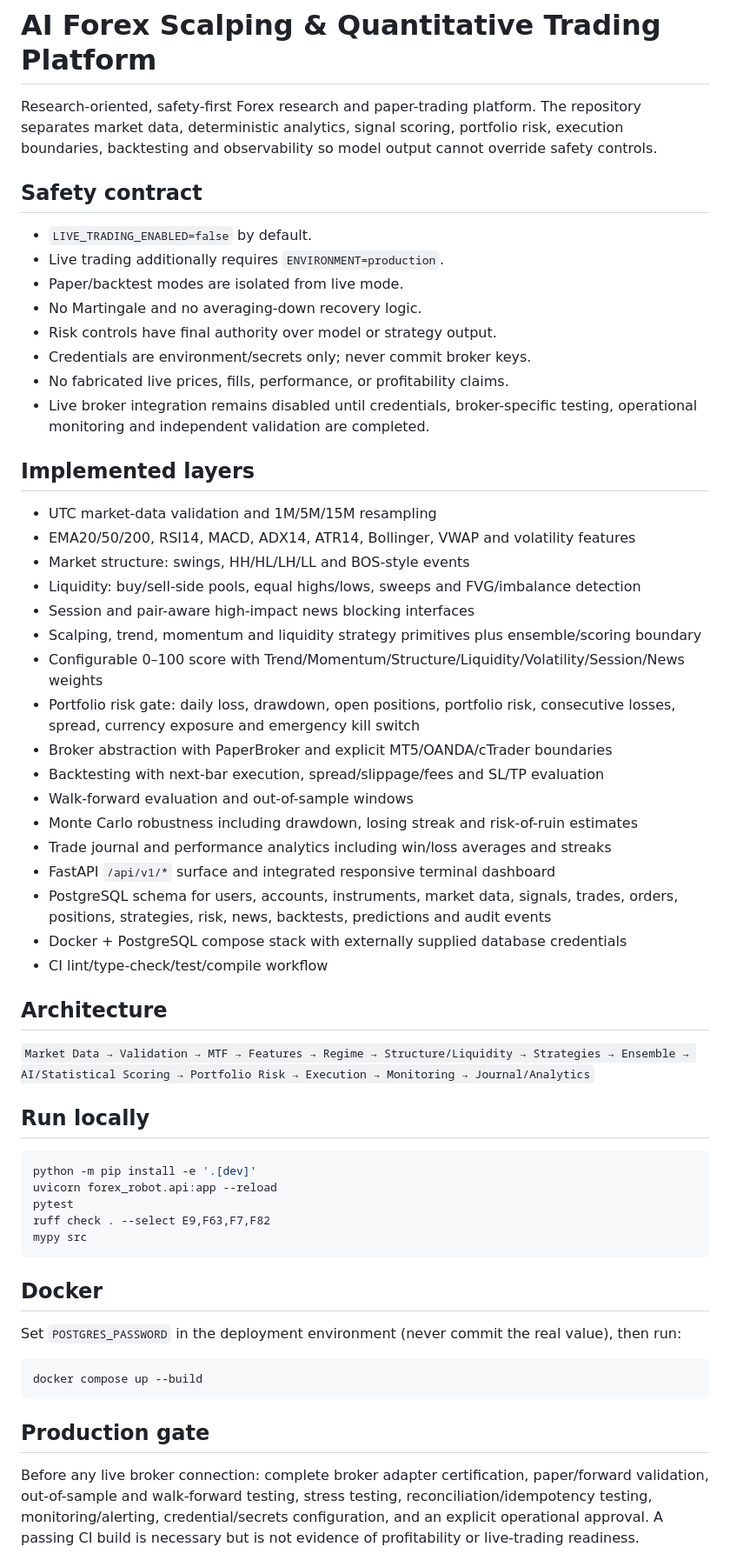
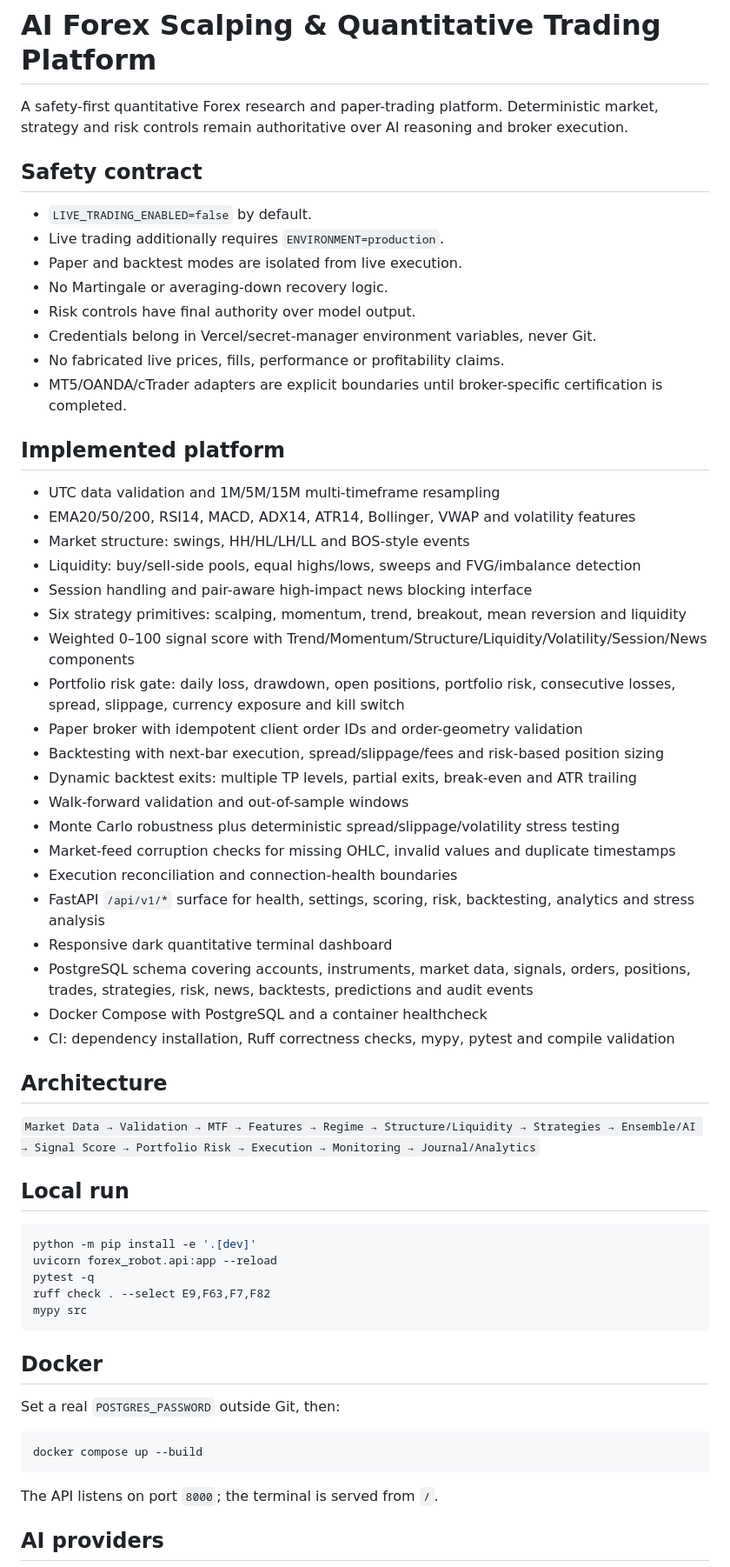
Before and after one commit to a63970980-eng/Ai, a Markdown page: README.md, the part around one of its changes. Shown at 87% size. Drawn GitHub-style.

Commit message:
docs: finalize release and operational safety documentation

````diff
--- a/README.md
+++ b/README.md
@@ -1,61 +1,64 @@
 # AI Forex Scalping & Quantitative Trading Platform
 
-Research-oriented, safety-first Forex research and paper-trading platform. The repository separates market data, deterministic analytics, signal scoring, portfolio risk, execution boundaries, backtesting and observability so model output cannot override safety controls.
+A safety-first quantitative Forex research and paper-trading platform. Deterministic market, strategy and risk controls remain authoritative over AI reasoning and broker execution.
 
 ## Safety contract
 
 - `LIVE_TRADING_ENABLED=false` by default.
 - Live trading additionally requires `ENVIRONMENT=production`.
-- Paper/backtest modes are isolated from live mode.
-- No Martingale and no averaging-down recovery logic.
-- Risk controls have final authority over model or strategy output.
-- Credentials are environment/secrets only; never commit broker keys.
-- No fabricated live prices, fills, performance, or profitability claims.
-- Live broker integration remains disabled until credentials, broker-specific testing, operational monitoring and independent validation are completed.
+- Paper and backtest modes are isolated from live execution.
+- No Martingale or averaging-down recovery logic.
+- Risk controls have final authority over model output.
+- Credentials belong in Vercel/secret-manager environment variables, never Git.
+- No fabricated live prices, fills, performance or profitability claims.
+- MT5/OANDA/cTrader adapters are explicit boundaries until broker-specific certification is completed.
 
-## Implemented layers
+## Implemented platform
 
-- UTC market-data validation and 1M/5M/15M resampling
+- UTC data validation and 1M/5M/15M multi-timeframe resampling
 - EMA20/50/200, RSI14, MACD, ADX14, ATR14, Bollinger, VWAP and volatility features
 - Market structure: swings, HH/HL/LH/LL and BOS-style events
 - Liquidity: buy/sell-side pools, equal highs/lows, sweeps and FVG/imbalance detection
-- Session and pair-aware high-impact news blocking interfaces
-- Scalping, trend, momentum and liquidity strategy primitives plus ensemble/scoring boundary
-- Configurable 0–100 score with Trend/Momentum/Structure/Liquidity/Volatility/Session/News weights
-- Portfolio risk gate: daily loss, drawdown, open positions, portfolio risk, consecutive losses, spread, currency exposure and emergency kill switch
-- Broker abstraction with PaperBroker and explicit MT5/OANDA/cTrader boundaries
-- Backtesting with next-bar execution, spread/slippage/fees and SL/TP evaluation
-- Walk-forward evaluation and out-of-sample windows
-- Monte Carlo robustness including drawdown, losing streak and risk-of-ruin estimates
-- Trade journal and performance analytics including win/loss averages and streaks
-- FastAPI `/api/v1/*` surface and integrated responsive terminal dashboard
-- PostgreSQL schema for users, accounts, instruments, market data, signals, trades, orders, positions, strategies, risk, news, backtests, predictions and audit events
-- Docker + PostgreSQL compose stack with externally supplied database credentials
-- CI lint/type-check/test/compile workflow
+- Session handling and pair-aware high-impact news blocking interface
+- Six strategy primitives: scalping, momentum, trend, breakout, mean reversion and liquidity
+- Weighted 0–100 signal score with Trend/Momentum/Structure/Liquidity/Volatility/Session/News components
+- Portfolio risk gate: daily loss, drawdown, open positions, portfolio risk, consecutive losses, spread, slippage, currency exposure and kill switch
+- Paper broker with idempotent client order IDs and order-geometry validation
+- Backtesting with next-bar execution, spread/slippage/fees and risk-based position sizing
+- Dynamic backtest exits: multiple TP levels, partial exits, break-even and ATR trailing
+- Walk-forward validation and out-of-sample windows
+- Monte Carlo robustness plus deterministic spread/slippage/volatility stress testing
+- Market-feed corruption checks for missing OHLC, invalid values and duplicate timestamps
+- Execution reconciliation and connection-health boundaries
+- FastAPI `/api/v1/*` surface for health, settings, scoring, risk, backtesting, analytics and stress analysis
+- Responsive dark quantitative terminal dashboard
+- PostgreSQL schema covering accounts, instruments, market data, signals, orders, positions, trades, strategies, risk, news, backtests, predictions and audit events
+- Docker Compose with PostgreSQL and a container healthcheck
+- CI: dependency installation, Ruff correctness checks, mypy, pytest and compile validation
 
 ## Architecture
 
-`Market Data → Validation → MTF → Features → Regime → Structure/Liquidity → Strategies → Ensemble → AI/Statistical Scoring → Portfolio Risk → Execution → Monitoring → Journal/Analytics`
+`Market Data → Validation → MTF → Features → Regime → Structure/Liquidity → Strategies → Ensemble/AI → Signal Score → Portfolio Risk → Execution → Monitoring → Journal/Analytics`
 
-## Run locally
+## Local run
 
 ```bash
 python -m pip install -e '.[dev]'
 uvicorn forex_robot.api:app --reload
-pytest
+pytest -q
 ruff check . --select E9,F63,F7,F82
 mypy src
 ```
 
 ## Docker
 
-Set `POSTGRES_PASSWORD` in the deployment environment (never commit the real value), then run:
+Set a real `POSTGRES_PASSWORD` outside Git, then:
 
 ```bash
 docker compose up --build
 ```
 
-## Production gate
+The API listens on port `8000`; the terminal is served from `/`.
 
-Before any live broker connection: complete broker adapter certification, paper/forward validation, out-of-sample and walk-forward testing, stress testing, reconciliation/idempotency testing, monitoring/alerting, credential/secrets configuration, and an explicit operational approval. A passing CI build is necessary but is not evidence of profitability or live-trading readiness.
+## AI providers
 
````
Also changed, not shown: other parts of README.md (+17 -1 lines).
